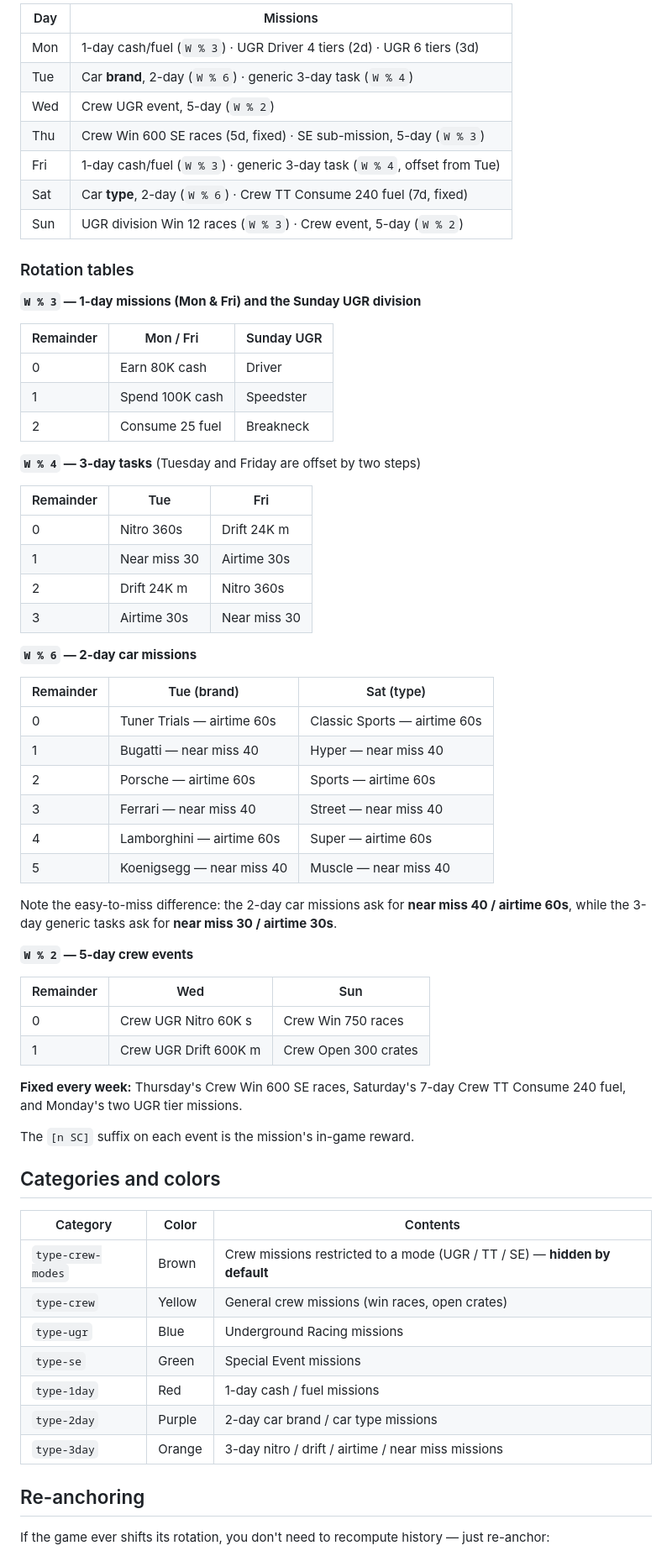
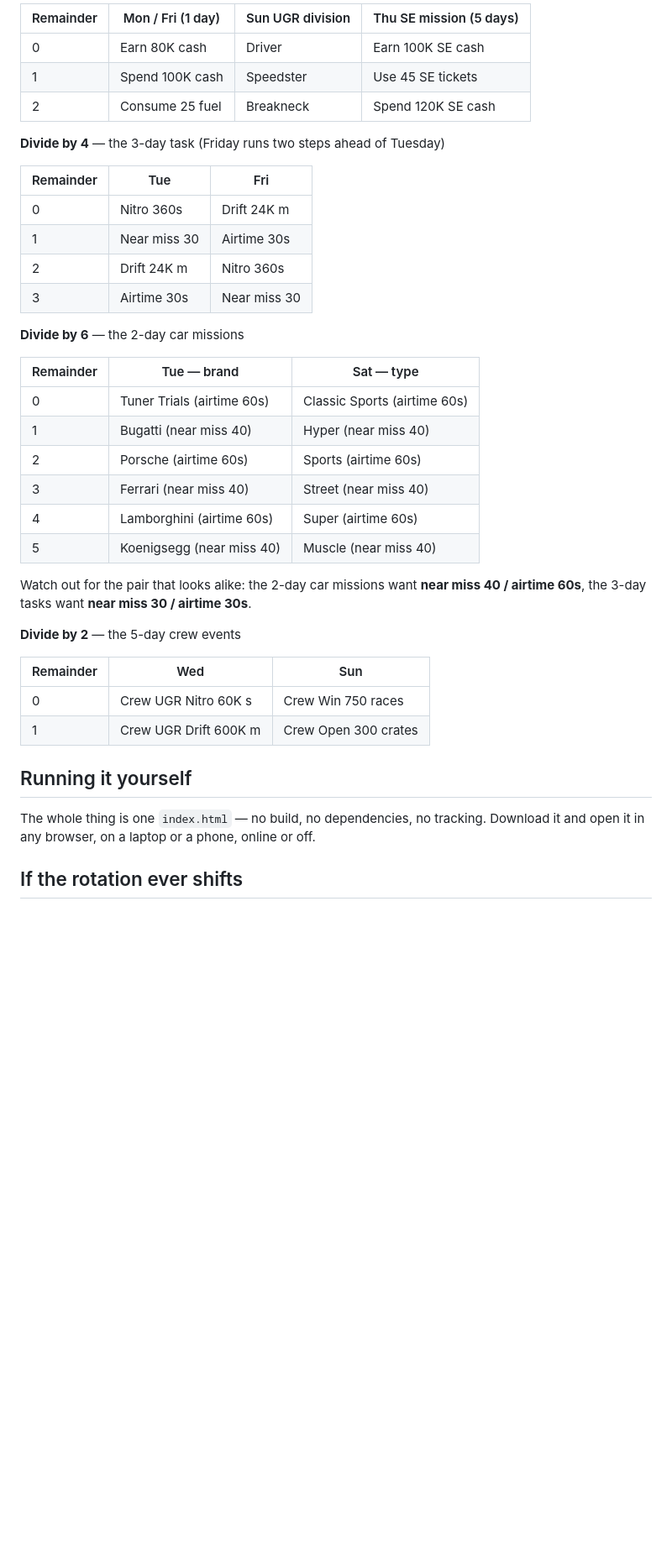
Before and after one commit to leowu20250101/nfsnl-mission-calendar, a Markdown page: README.md, the part around the change printed below. Shown: that part at 84% size. Drawn GitHub-style; blank space fills up the shorter version.

```diff
--- a/README.md
+++ b/README.md
@@ -68,25 +61,11 @@ Each weekday then picks its missions from a rotation table indexed by `mod(W, n)
 
-| Day | Missions |
-| --- | --- |
-| Mon | 1-day cash/fuel (`W % 3`) · UGR Driver 4 tiers (2d) · UGR 6 tiers (3d) |
-| Tue | Car **brand**, 2-day (`W % 6`) · generic 3-day task (`W % 4`) |
-| Wed | Crew UGR event, 5-day (`W % 2`) |
-| Thu | Crew Win 600 SE races (5d, fixed) · SE sub-mission, 5-day (`W % 3`) |
-| Fri | 1-day cash/fuel (`W % 3`) · generic 3-day task (`W % 4`, offset from Tue) |
-| Sat | Car **type**, 2-day (`W % 6`) · Crew TT Consume 240 fuel (7d, fixed) |
-| Sun | UGR division Win 12 races (`W % 3`) · Crew event, 5-day (`W % 2`) |
+| Remainder | Mon / Fri (1 day) | Sun UGR division | Thu SE mission (5 days) |
+| --- | --- | --- | --- |
+| 0 | Earn 80K cash | Driver | Earn 100K SE cash |
+| 1 | Spend 100K cash | Speedster | Use 45 SE tickets |
+| 2 | Consume 25 fuel | Breakneck | Spend 120K SE cash |
 
-### Rotation tables
-
-**`W % 3` — 1-day missions (Mon & Fri) and the Sunday UGR division**
-
-| Remainder | Mon / Fri | Sunday UGR |
-| --- | --- | --- |
-| 0 | Earn 80K cash | Driver |
-| 1 | Spend 100K cash | Speedster |
-| 2 | Consume 25 fuel | Breakneck |
-
-**`W % 4` — 3-day tasks** (Tuesday and Friday are offset by two steps)
+**Divide by 4** — the 3-day task (Friday runs two steps ahead of Tuesday)
 
 | Remainder | Tue | Fri |
 | --- | --- | --- |
@@ -95,46 +74,31 @@ Each weekday then picks its missions from a rotation table indexed by `mod(W, n)
 | 2 | Drift 24K m | Nitro 360s |
 | 3 | Airtime 30s | Near miss 30 |
 
-**`W % 6` — 2-day car missions**
+**Divide by 6** — the 2-day car missions
 
-| Remainder | Tue (brand) | Sat (type) |
+| Remainder | Tue — brand | Sat — type |
 | --- | --- | --- |
-| 0 | Tuner Trials — airtime 60s | Classic Sports — airtime 60s |
-| 1 | Bugatti — near miss 40 | Hyper — near miss 40 |
-| 2 | Porsche — airtime 60s | Sports — airtime 60s |
-| 3 | Ferrari — near miss 40 | Street — near miss 40 |
-| 4 | Lamborghini — airtime 60s | Super — airtime 60s |
-| 5 | Koenigsegg — near miss 40 | Muscle — near miss 40 |
+| 0 | Tuner Trials (airtime 60s) | Classic Sports (airtime 60s) |
+| 1 | Bugatti (near miss 40) | Hyper (near miss 40) |
+| 2 | Porsche (airtime 60s) | Sports (airtime 60s) |
+| 3 | Ferrari (near miss 40) | Street (near miss 40) |
+| 4 | Lamborghini (airtime 60s) | Super (airtime 60s) |
+| 5 | Koenigsegg (near miss 40) | Muscle (near miss 40) |
 
-Note the easy-to-miss difference: the 2-day car missions ask for **near miss 40 /
-airtime 60s**, while the 3-day generic tasks ask for **near miss 30 / airtime 30s**.
+Watch out for the pair that looks alike: the 2-day car missions want **near miss 40 /
+airtime 60s**, the 3-day tasks want **near miss 30 / airtime 30s**.
 
-**`W % 2` — 5-day crew events**
+**Divide by 2** — the 5-day crew events
 
 | Remainder | Wed | Sun |
 | --- | --- | --- |
 | 0 | Crew UGR Nitro 60K s | Crew Win 750 races |
 | 1 | Crew UGR Drift 600K m | Crew Open 300 crates |
 
-**Fixed every week:** Thursday's Crew Win 600 SE races, Saturday's 7-day Crew TT
-Consume 240 fuel, and Monday's two UGR tier missions.
+## Running it yourself
 
-The `[n SC]` suffix on each event is the mission's in-game reward.
+The whole thing is one `index.html` — no build, no dependencies, no tracking. Download
+it and open it in any browser, on a laptop or a phone, online or off.
 
-## Categories and colors
+## If the rotation ever shifts
 
-| Category | Color | Contents |
-| --- | --- | --- |
-| `type-crew-modes` | Brown | Crew missions restricted to a mode (UGR / TT / SE) — **hidden by default** |
-| `type-crew` | Yellow | General crew missions (win races, open crates) |
-| `type-ugr` | Blue | Underground Racing missions |
-| `type-se` | Green | Special Event missions |
-| `type-1day` | Red | 1-day cash / fuel missions |
-| `type-2day` | Purple | 2-day car brand / car type missions |
-| `type-3day` | Orange | 3-day nitro / drift / airtime / near miss missions |
-
-## Re-anchoring
-
-If the game ever shifts its rotation, you don't need to recompute history — just
-re-anchor:
-
```
Also changed, not shown: other parts of README.md (+47 -78 lines), screenshot.png (added).
